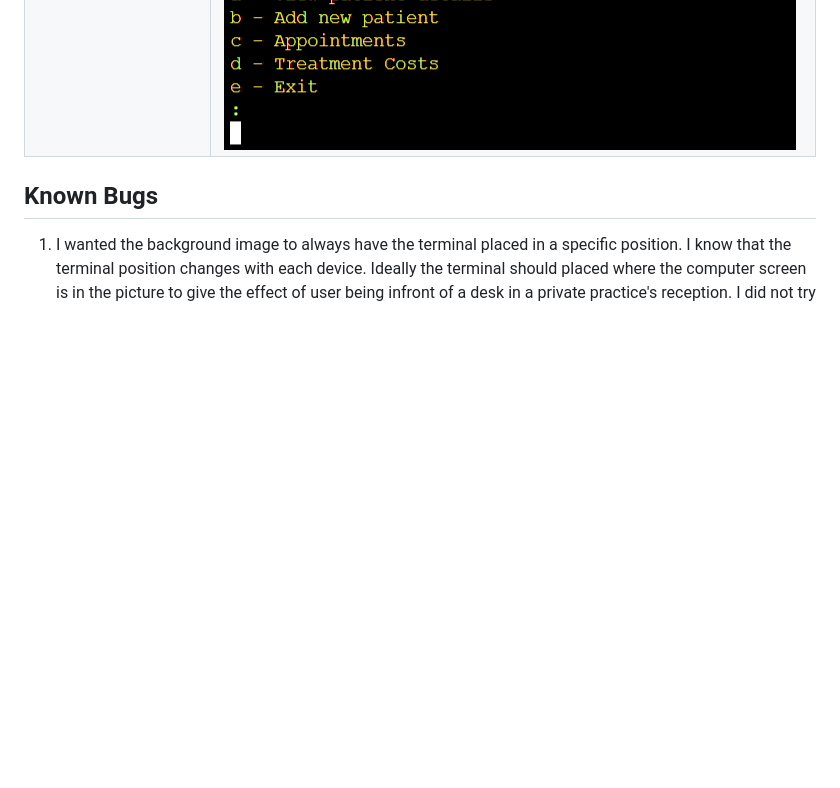
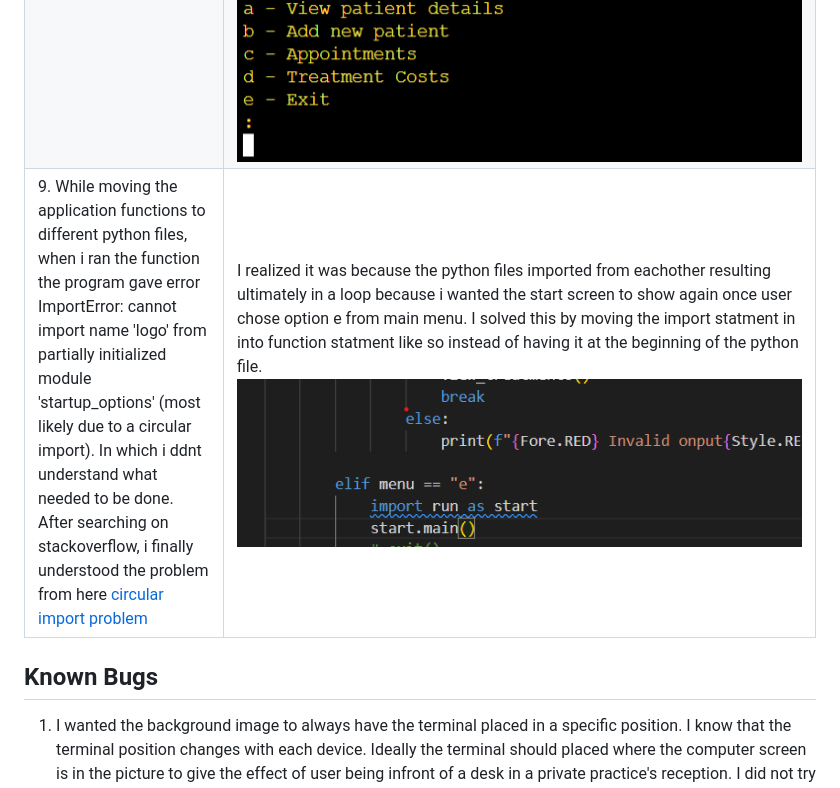
Before and after one commit to SooryaGeorge7/Patient-Manager, a Markdown page: README.md, the part around the change. Drawn GitHub-style; pictures changed too: documentation/bugs/import-solution.png (added); blank space fills up the shorter version.

Commit message:
added to solved bugs in README.md

```diff
--- a/README.md
+++ b/README.md
@@ -388,6 +388,7 @@ Please go over to [TESTING.md](TESTING.md) for manual testing documentation.
 | 6.	When user wanted to add patient details, they could add the same file number more than once in patients datasheet.In a real life application as file number should be unique to each patient and would cause problems when trying to make appointments. |  When adding a new patient's details, user is requested to enter the patient's assigned file no. This file number is then checked with the file numbers stored in patient details using for loop. If it is already stored, error message will be displayed before user is returned back to main menu. ![File no already used](documentation/bugs/file-no-alreadyused.gif) |
 | 7.	User were able to store empty strings as values in data base when adding patient details or storing usernames and passwords. This would cause a logical error when trying to get patient details and there are no values for names or surnames| This is solved by passing inputs into function not_empty() to make sure the length of their string is not 0, If it is 0, then user is prompted with message "You've entered an empty value" before being prompted to ask for the input again. ![Empty string solution](documentation/bugs/empty-string-solution.png)|
 | 8.	User was able to enter same appointment and time for multiple patients. This would not work in real life as there can only be 1 patient booked for one slot. |  I created an is_available() method in class scheduler to pass arguments date and time which is inputted by user. This date and time is checked with the appointments sheet's stored date and time in the date / time columns ![Date and time column](documentation/bugs/date-time-datasheet.png). If both of these values correspond to a patient, then error message is shown to user saying "Sorry, that slot is already booked" before returning patient to menu.![Slot already booked](documentation/bugs/slot-booked.png) |
+| 9. While moving the application functions to different python files, when i ran the function the program gave error ImportError: cannot import name 'logo' from partially initialized module 'startup_options' (most likely due to a circular import). In which i ddnt understand what needed to be done. After searching on stackoverflow, i finally understood the problem from here [circular import problem](https://stackoverflow.com/questions/72717979/python-importerror-cannot-import-name-from-partially-initialized-module) | I realized it was because the python files imported from eachother resulting ultimately in a loop because i wanted the start screen to show again once user chose option e from main menu. I solved this by moving the import statment in into function statment like so instead of having it at the beginning of the python file. ![import solution](documentation/bugs/import-solution.png) |
 
 ## Known Bugs
 
```
